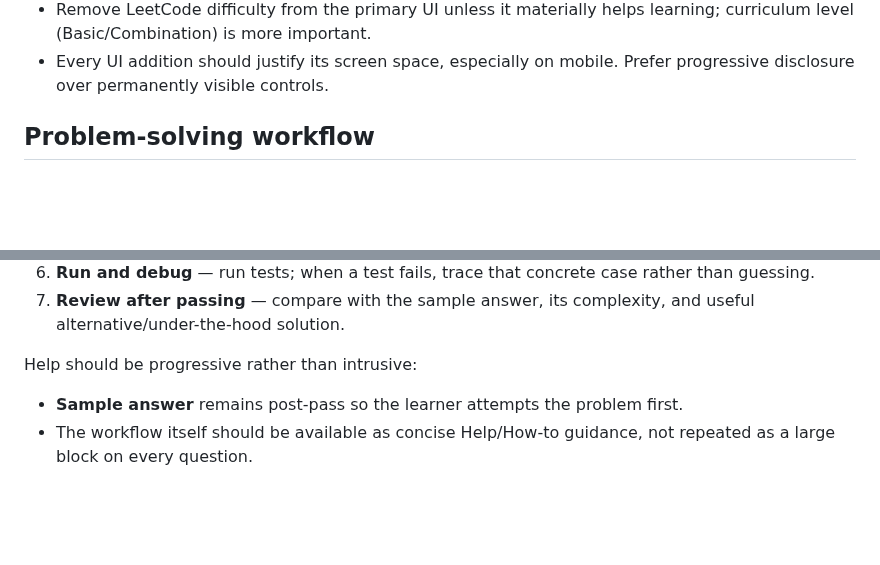
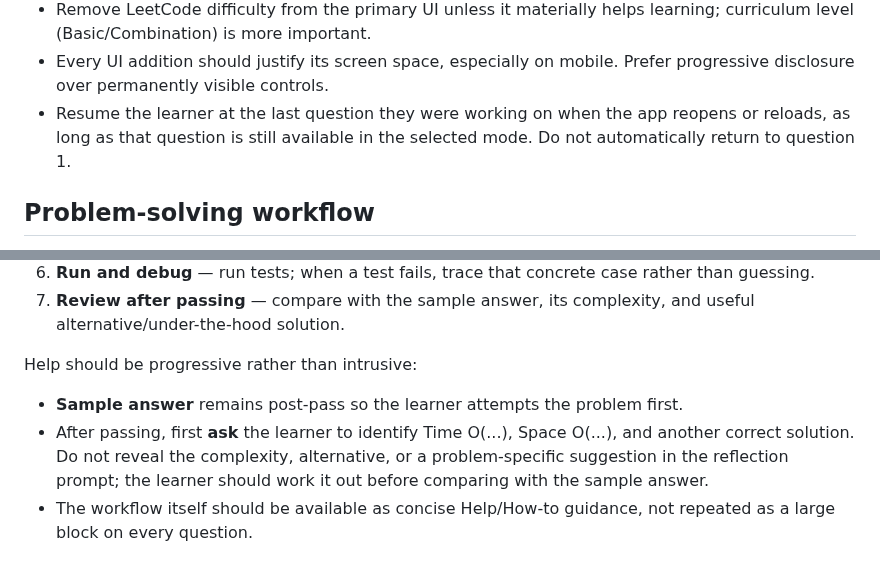
Before and after one commit to bruce07182/Leecode1, a Markdown page: SKILL.md, 2 parts joined by grey strips. GitHub-like rendering; blank space fills up the shorter version.

Commit message:
Document resume position and learner-led complexity reflection

```diff
--- a/SKILL.md
+++ b/SKILL.md
@@ -352,6 +352,7 @@ The UI should keep the coding task as the primary surface. Before adding a contr
 - Reveal Sample answer, interview complexity reflection, alternatives, and AI review only after a passing solution when possible.
 - Remove LeetCode difficulty from the primary UI unless it materially helps learning; curriculum level (Basic/Combination) is more important.
 - Every UI addition should justify its screen space, especially on mobile. Prefer progressive disclosure over permanently visible controls.
+- Resume the learner at the last question they were working on when the app reopens or reloads, as long as that question is still available in the selected mode. Do not automatically return to question 1.
 
 ## Problem-solving workflow
 The app should teach a repeatable LeetCode workflow without forcing extra form fields or gates before coding:
@@ -366,6 +367,7 @@ The app should teach a repeatable LeetCode workflow without forcing extra form f
 
 Help should be progressive rather than intrusive:
 - **Sample answer** remains post-pass so the learner attempts the problem first.
+- After passing, first **ask** the learner to identify Time O(...), Space O(...), and another correct solution. Do not reveal the complexity, alternative, or a problem-specific suggestion in the reflection prompt; the learner should work it out before comparing with the sample answer.
 - The workflow itself should be available as concise Help/How-to guidance, not repeated as a large block on every question.
 
 ## Product behavior
```
